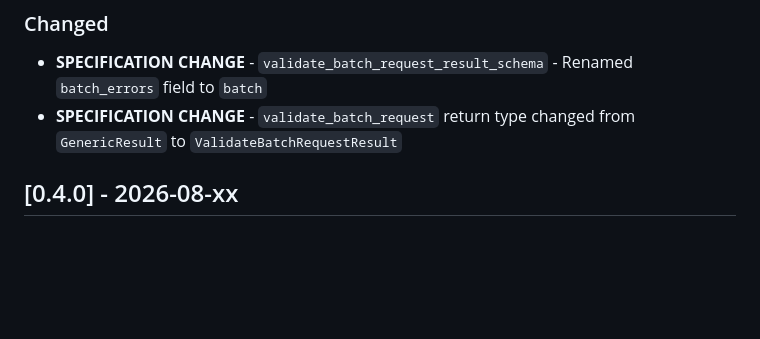
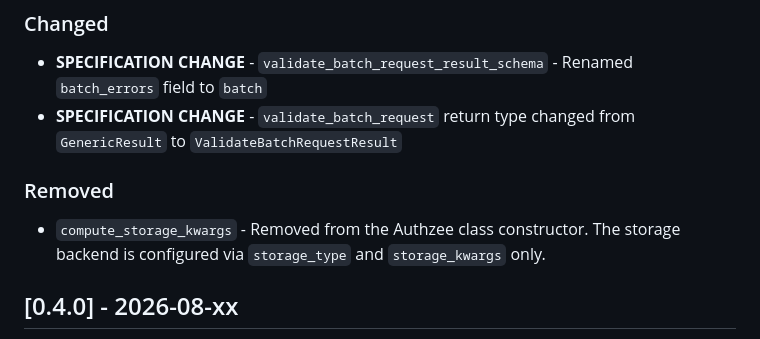
Before and after one commit to btemplep/authzee, a Markdown page: SDK_CHANGELOG.md, the part around the change. Rendered like a GitHub page; blank space fills up the shorter version.

Commit message:
missing sdk changelog

```diff
--- a/SDK_CHANGELOG.md
+++ b/SDK_CHANGELOG.md
@@ -49,6 +49,10 @@ and this project adheres to [Semantic Versioning](https://semver.org/spec/v2.0.0
 
 - **SPECIFICATION CHANGE** - `validate_batch_request_result_schema` - Renamed `batch_errors` field to `batch`
 - **SPECIFICATION CHANGE** - `validate_batch_request` return type changed from `GenericResult` to `ValidateBatchRequestResult`
+
+### Removed
+
+- `compute_storage_kwargs` - Removed from the Authzee class constructor. The storage backend is configured via `storage_type` and `storage_kwargs` only.
 
 
 ## [0.4.0] - 2026-08-xx
```
